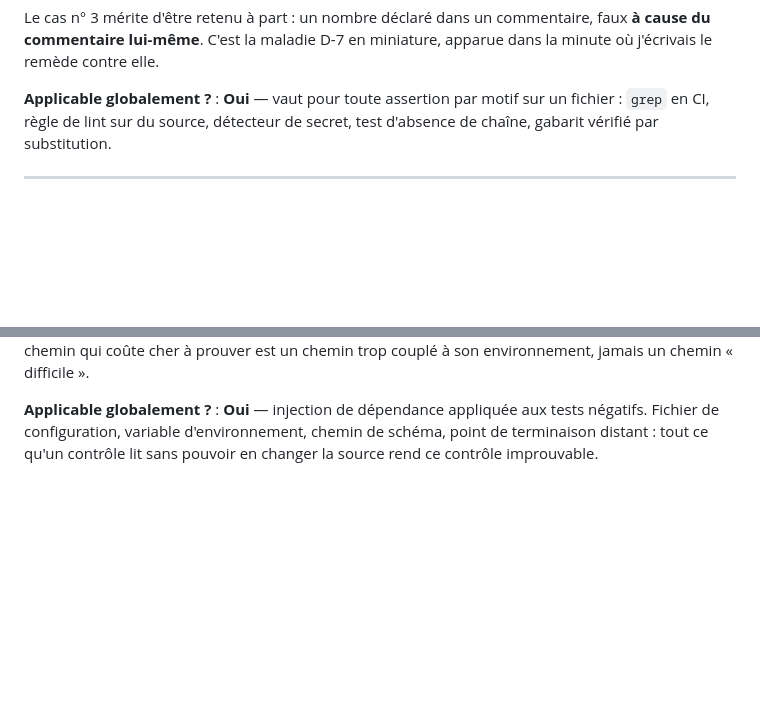
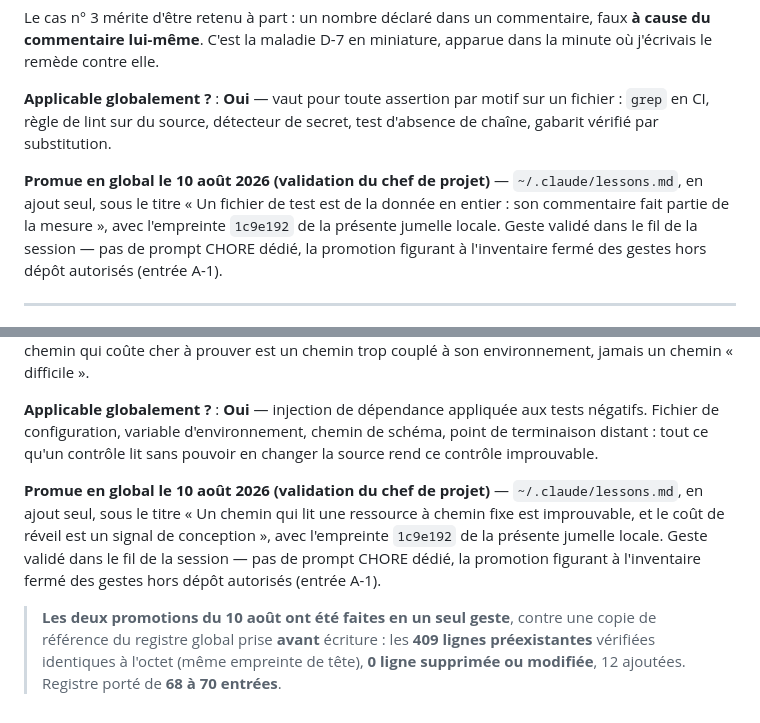
Before and after one commit to lianazel/lianazel.github.io, a Markdown page: tasks/lessons.md, 2 parts joined by grey strips. Drawn GitHub-style; blank space fills up the shorter version.

Commit message:
docs: tracabilite de la promotion en global des deux lecons du 10 aout

```diff
--- a/tasks/lessons.md
+++ b/tasks/lessons.md
@@ -227,6 +227,12 @@ remède contre elle.
 `grep` en CI, règle de lint sur du source, détecteur de secret, test d'absence de chaîne, gabarit
 vérifié par substitution.
 
+**Promue en global le 10 août 2026 (validation du chef de projet)** — `~/.claude/lessons.md`, en ajout
+seul, sous le titre « Un fichier de test est de la donnée en entier : son commentaire fait partie de
+la mesure », avec l'empreinte `1c9e192` de la présente jumelle locale. Geste validé dans le fil de la
+session — pas de prompt CHORE dédié, la promotion figurant à l'inventaire fermé des gestes hors dépôt
+autorisés (entrée A-1).
+
 ---
 
 ## 10 août 2026 — Un chemin qui lit une ressource à chemin fixe est improuvable tant qu'on ne lui donne pas de couture
@@ -257,3 +263,14 @@ qui coûte cher à prouver est un chemin trop couplé à son environnement, jama
 **Applicable globalement ?** : **Oui** — injection de dépendance appliquée aux tests négatifs.
 Fichier de configuration, variable d'environnement, chemin de schéma, point de terminaison distant :
 tout ce qu'un contrôle lit sans pouvoir en changer la source rend ce contrôle improuvable.
+
+**Promue en global le 10 août 2026 (validation du chef de projet)** — `~/.claude/lessons.md`, en ajout
+seul, sous le titre « Un chemin qui lit une ressource à chemin fixe est improuvable, et le coût de
+réveil est un signal de conception », avec l'empreinte `1c9e192` de la présente jumelle locale. Geste
+validé dans le fil de la session — pas de prompt CHORE dédié, la promotion figurant à l'inventaire
+fermé des gestes hors dépôt autorisés (entrée A-1).
+
+> **Les deux promotions du 10 août ont été faites en un seul geste**, contre une copie de référence du
+> registre global prise **avant** écriture : les **409 lignes préexistantes** vérifiées identiques à
+> l'octet (même empreinte de tête), **0 ligne supprimée ou modifiée**, 12 ajoutées. Registre porté de
+> **68 à 70 entrées**.
```
